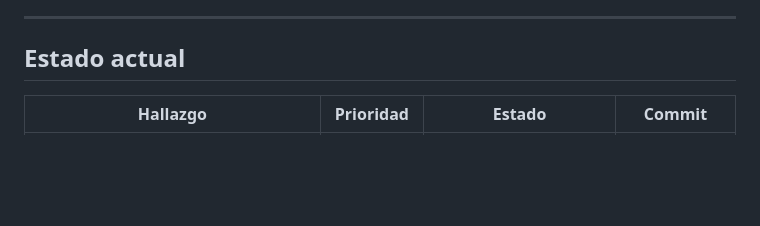
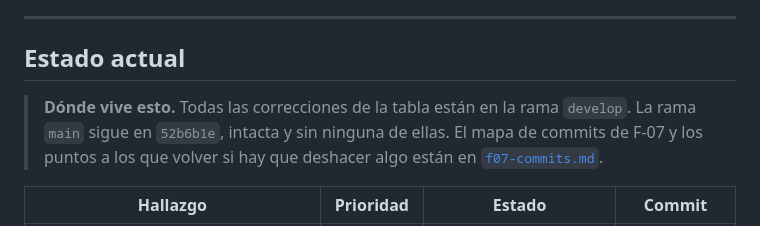
Before and after one commit to dflores296/msa-toolkit, a Markdown page: docs/auditoria-2026-08-31.md, the part around the change. Rendered like a GitHub page; blank space fills up the shorter version.

Commit message:
La auditoria apunta al mapa de commits de F-07 y dice en que rama vive
Co-Authored-By: Claude Opus 5 <noreply@anthropic.com>
Claude-Session: https://claude.ai/code/session_0197Q6pPzvz9uNstUgX96WVk

```diff
--- a/docs/auditoria-2026-08-31.md
+++ b/docs/auditoria-2026-08-31.md
@@ -14,6 +14,11 @@ commit, y lo que queda pendiente con su razonamiento.
 ---
 
 ## Estado actual
+
+> **Dónde vive esto.** Todas las correcciones de la tabla están en la rama
+> `develop`. La rama `main` sigue en `52b6b1e`, intacta y sin ninguna de ellas.
+> El mapa de commits de F-07 y los puntos a los que volver si hay que deshacer
+> algo están en [`f07-commits.md`](f07-commits.md).
 
 | Hallazgo | Prioridad | Estado | Commit |
 |---|---|---|---|
```
